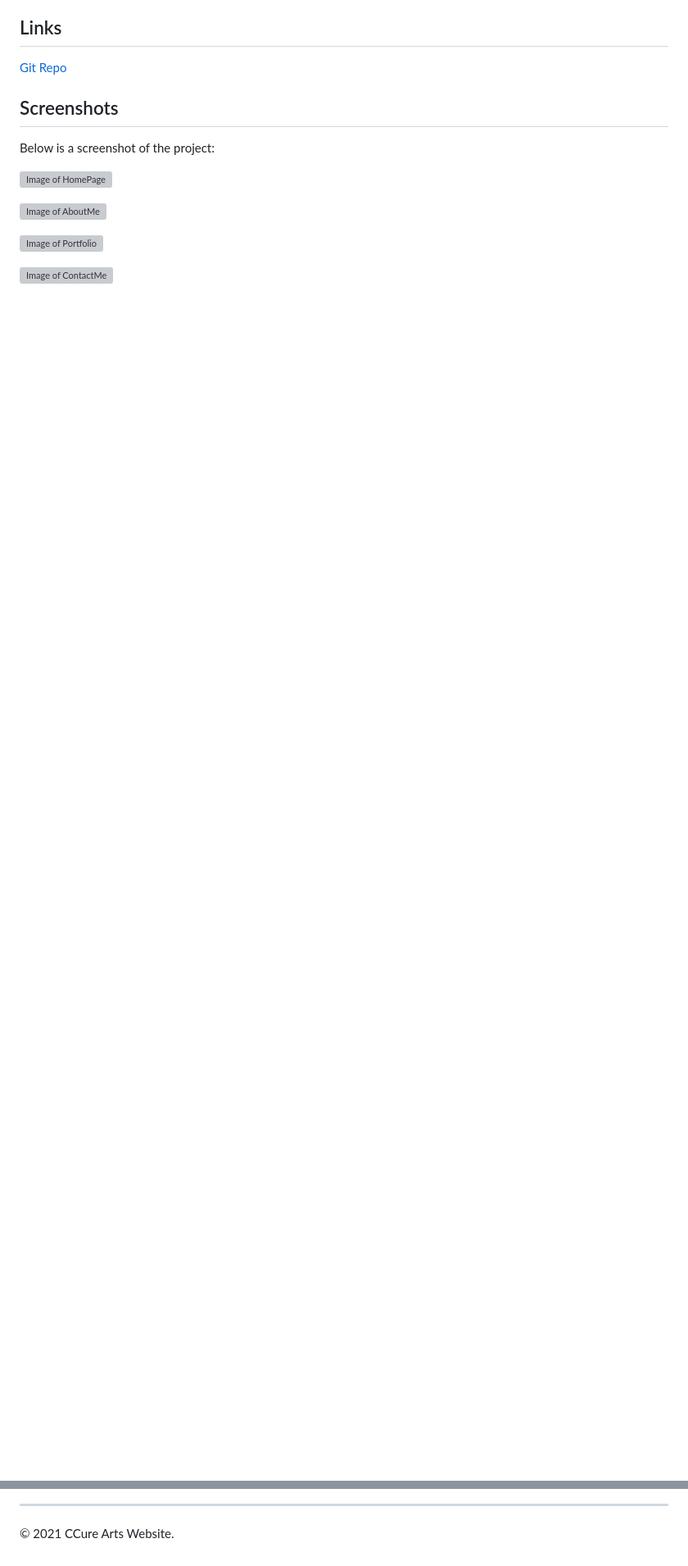
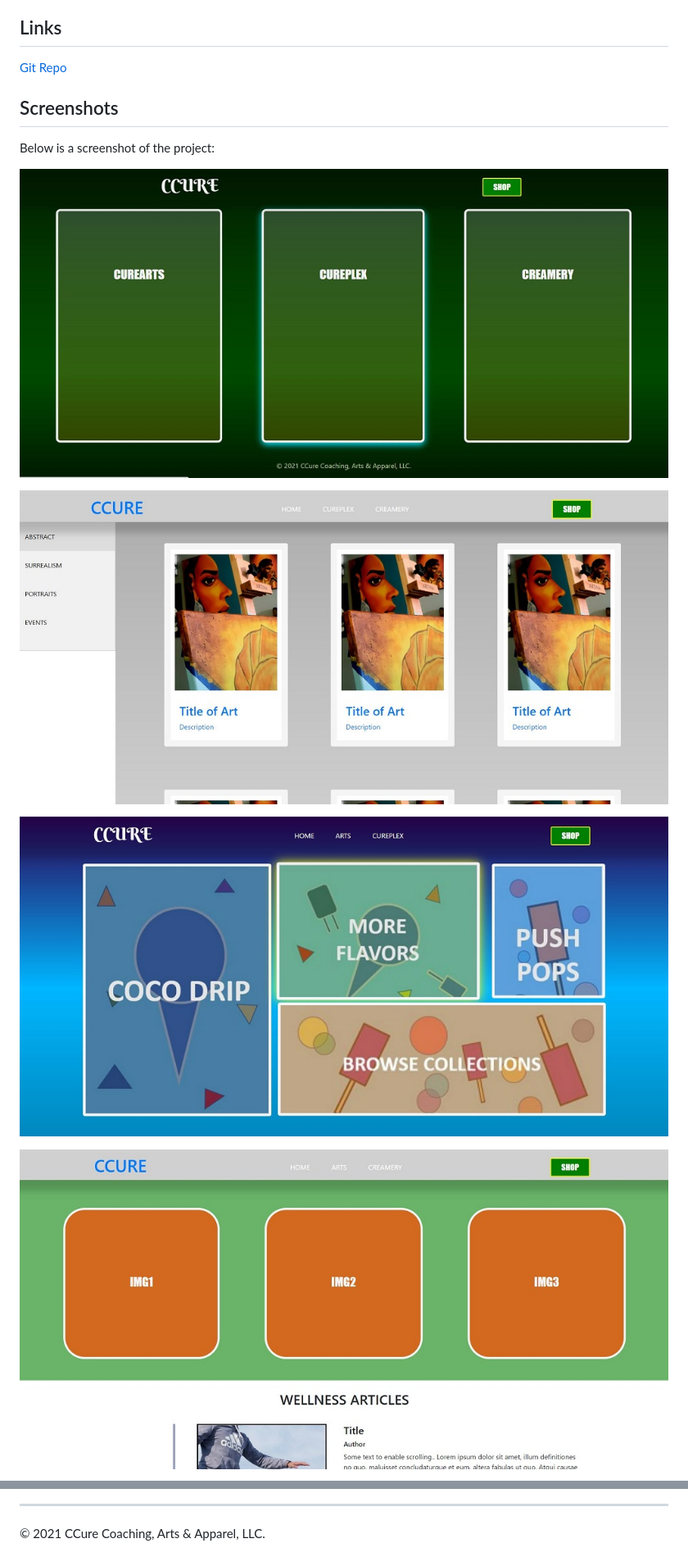
Before and after one commit to asantercureton/ccure-site, a Markdown page: README.md, 2 parts joined by grey strips. Shown at 82% size. Drawn GitHub-style; pictures changed too: assets/images/ccure-creamery.jpg (added), assets/images/ccure-curearts.jpg (added), assets/images/ccure-cureplex.jpg (added); blank space fills up the shorter version; grey boxes are pictures that could not be loaded.

Commit message:
Added screenshots for README file

```diff
--- a/README.md
+++ b/README.md
@@ -22,11 +18,11 @@ Designed a professional website for my fine art, fashion pieces and mental healt
 ## Screenshots
 Below is a screenshot of the project:
 
-![Image of HomePage](./src/assets/images/react-portfolio-homepage.jpg)
+![Image of HomePage](./assets/images/ccure-homepage.jpg)
 
-![Image of AboutMe](./src/assets/images/react-portfolio-aboutme.jpg)
+![Image of ArtPage](./assets/images/ccure-curearts.jpg)
 
-![Image of Portfolio](./src/assets/images/react-portfolio-project.jpg)
+![Image of CreameryPage](./assets/images/ccure-creamery.jpg)
 
-![Image of ContactMe](./src/assets/images/react-portfolio-contactme.jpg)
+![Image of CureplexPage](./assets/images/ccure-cureplex.jpg)
 
@@ -39,3 +31,3 @@ Below is a screenshot of the project:
 
 ---
-© 2021 CCure Arts Website.
+© 2021 CCure Coaching, Arts & Apparel, LLC.
```
Also changed, not shown: other parts of README.md (+1 -9 lines), assets/images/ccure-cureplex-article.jpg (added).
